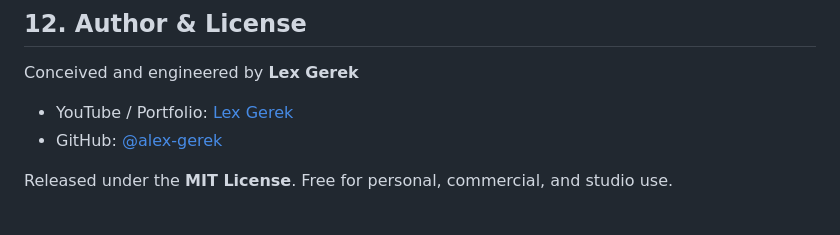
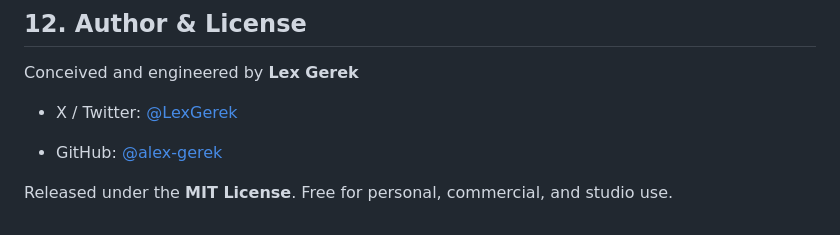
Before and after one commit to alex-gerek/PHARMAKON, a Markdown page: README.md, the part around one of its changes. Rendered like a GitHub page.

Commit message:
docs: replace YouTube link with X (Twitter) walkthrough video

```diff
--- a/README.md
+++ b/README.md
@@ -229,7 +229,8 @@ Looking for zero-latency, sample-accurate DAW integration?
 
 ## 12. Author & License
 Conceived and engineered by **Lex Gerek**
-* YouTube / Portfolio: [Lex Gerek](https://www.youtube.com/@alex-gerek)
+* X / Twitter: [@LexGerek](https://x.com/LexGerek)
+
 * GitHub: [@alex-gerek](https://github.com/alex-gerek)
 
 Released under the **MIT License**. Free for personal, commercial, and studio use.
```
Also changed, not shown: other parts of README.md (+4 -4 lines).
